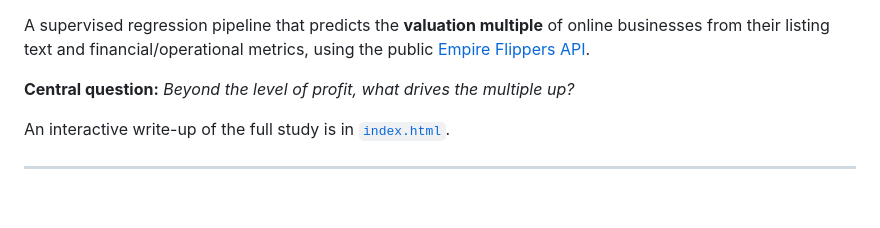
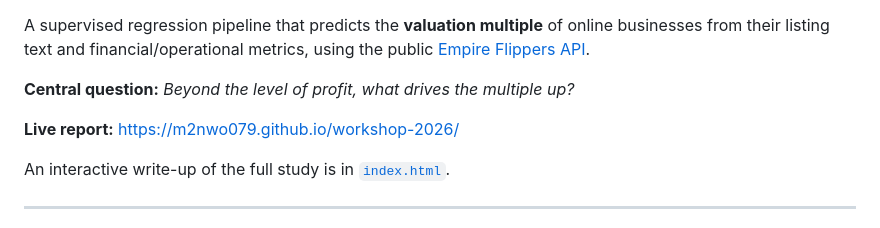
Before and after one commit to m2nwo079/workshop-2026, a Markdown page: README.md, the part around one of its changes. Drawn GitHub-style; blank space fills up the shorter version.

```diff
--- a/README.md
+++ b/README.md
@@ -5,6 +15,8 @@ online businesses from their listing text and financial/operational metrics,
 using the public [Empire Flippers API](https://api.empireflippers.com/).
 
 **Central question:** *Beyond the level of profit, what drives the multiple up?*
+
+**Live report:** https://m2nwo079.github.io/workshop-2026/
 
 An interactive write-up of the full study is in [`index.html`](index.html).
 
```
Also changed, not shown: other parts of README.md (+10 -0 lines).
